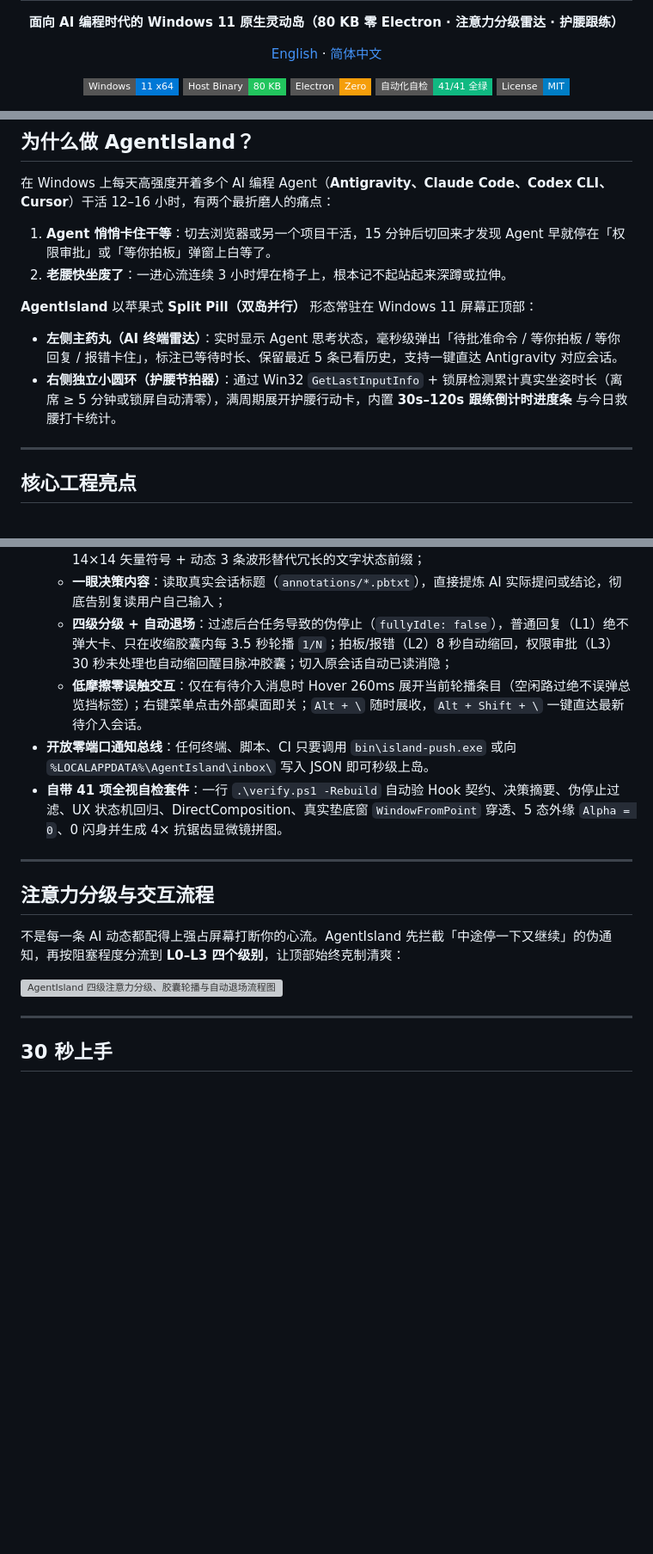
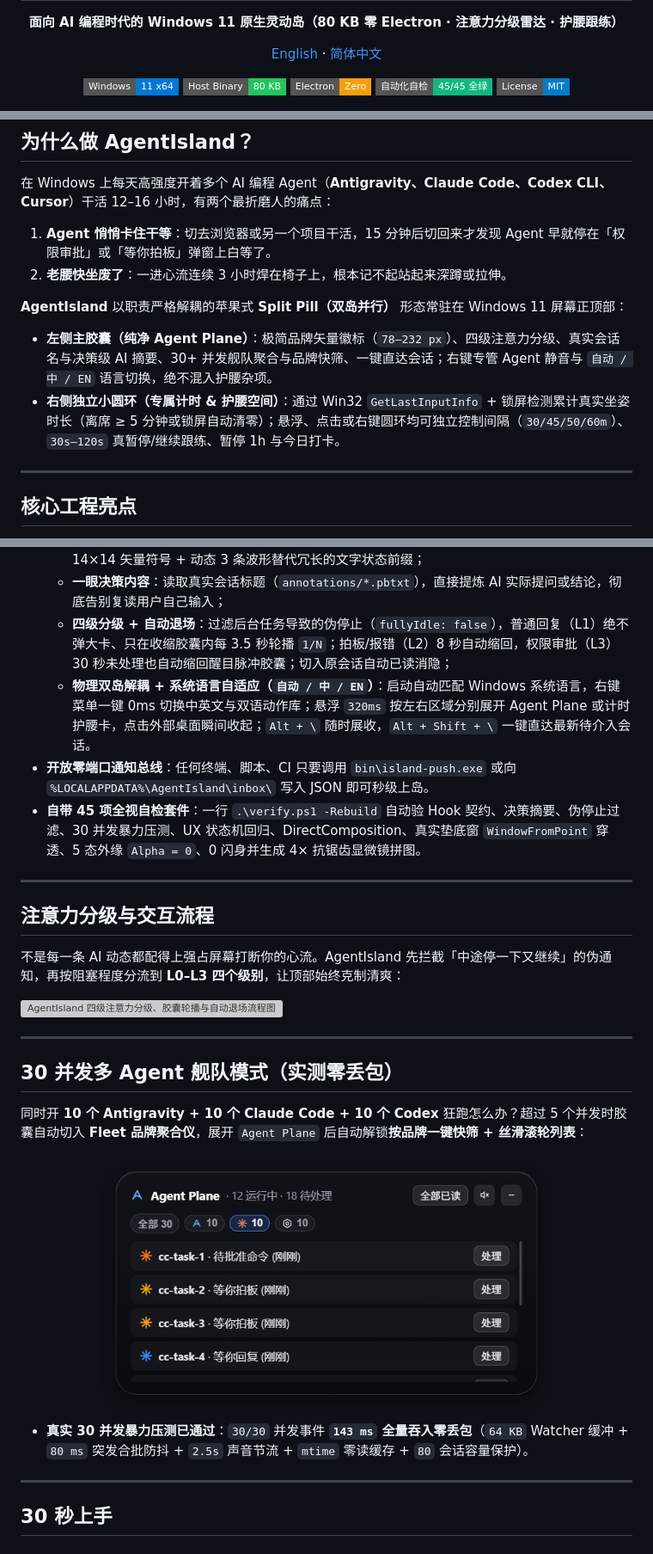
Before and after one commit to Cooper-X-Oak/AgentIsland, a Markdown page: README.zh-CN.md, 3 parts joined by grey strips. Shown at 86% size. GitHub-like rendering; pictures changed too: docs/fleet-30-agents.png (added); badges without logos; blank space fills up the shorter version; grey boxes are pictures that could not be loaded.

```diff
--- a/README.zh-CN.md
+++ b/README.zh-CN.md
@@ -10,7 +10,7 @@
   <a href="https://github.com/Cooper-X-Oak/AgentIsland"><img src="https://img.shields.io/badge/Windows-11%20x64-0078D6?style=flat-square" alt="Platform" /></a>
   <a href="https://github.com/Cooper-X-Oak/AgentIsland/releases"><img src="https://img.shields.io/badge/Host%20Binary-80%20KB-22c55e?style=flat-square" alt="Size" /></a>
   <a href="#核心工程亮点"><img src="https://img.shields.io/badge/Electron-Zero-f59e0b?style=flat-square" alt="Zero Electron" /></a>
-  <a href="#注意力分级与交互流程"><img src="https://img.shields.io/static/v1?label=%E8%87%AA%E5%8A%A8%E5%8C%96%E8%87%AA%E6%A3%80&message=41/41+%E5%85%A8%E7%BB%BF&color=10b981&style=flat-square" alt="Verified" /></a>
+  <a href="#注意力分级与交互流程"><img src="https://img.shields.io/static/v1?label=%E8%87%AA%E5%8A%A8%E5%8C%96%E8%87%AA%E6%A3%80&message=45/45+%E5%85%A8%E7%BB%BF&color=10b981&style=flat-square" alt="Verified" /></a>
   <a href="LICENSE"><img src="https://img.shields.io/badge/License-MIT-blue?style=flat-square" alt="License: MIT" /></a>
 </p>
 
@@ -29,9 +29,9 @@
 1. **Agent 悄悄卡住干等**：切去浏览器或另一个项目干活，15 分钟后切回来才发现 Agent 早就停在「权限审批」或「等你拍板」弹窗上白等了。
 2. **老腰快坐废了**：一进心流连续 3 小时焊在椅子上，根本记不起站起来深蹲或拉伸。
 
-**AgentIsland** 以苹果式 **Split Pill（双岛并行）** 形态常驻在 Windows 11 屏幕正顶部：
-* **左侧主药丸（AI 终端雷达）**：实时显示 Agent 思考状态，毫秒级弹出「待批准命令 / 等你拍板 / 等你回复 / 报错卡住」，标注已等待时长、保留最近 5 条已看历史，支持一键直达 Antigravity 对应会话。
-* **右侧独立小圆环（护腰节拍器）**：通过 Win32 `GetLastInputInfo` + 锁屏检测累计真实坐姿时长（离席 ≥ 5 分钟或锁屏自动清零），满周期展开护腰行动卡，内置 **30s–120s 跟练倒计时进度条** 与今日救腰打卡统计。
+**AgentIsland** 以职责严格解耦的苹果式 **Split Pill（双岛并行）** 形态常驻在 Windows 11 屏幕正顶部：
+* **左侧主胶囊（纯净 Agent Plane）**：极简品牌矢量徽标（`78–232 px`）、四级注意力分级、真实会话名与决策级 AI 摘要、30+ 并发舰队聚合与品牌快筛、一键直达会话；右键专管 Agent 静音与 `自动 / 中 / EN` 语言切换，绝不混入护腰杂项。
+* **右侧独立小圆环（专属计时 & 护腰空间）**：通过 Win32 `GetLastInputInfo` + 锁屏检测累计真实坐姿时长（离席 ≥ 5 分钟或锁屏自动清零）；悬浮、点击或右键圆环均可独立控制间隔（`30/45/50/60m`）、`30s–120s` 真暂停/继续跟练、暂停 1h 与今日打卡。
 
 ---
 
@@ -47,9 +47,9 @@
   * **去臃肿化品牌矢量符号**（`112–196 px` 极简胶囊）：用 Antigravity / Claude / Codex / CLI 专属 14×14 矢量符号 + 动态 3 条波形替代冗长的文字状态前缀；
   * **一眼决策内容**：读取真实会话标题（`annotations/*.pbtxt`），直接提炼 AI 实际提问或结论，彻底告别复读用户自己输入；
   * **四级分级 + 自动退场**：过滤后台任务导致的伪停止（`fullyIdle: false`），普通回复（L1）绝不弹大卡、只在收缩胶囊内每 3.5 秒轮播 `1/N`；拍板/报错（L2）8 秒自动缩回，权限审批（L3）30 秒未处理也自动缩回醒目脉冲胶囊；切入原会话自动已读消隐；
-  * **低摩擦零误触交互**：仅在有待介入消息时 Hover 260ms 展开当前轮播条目（空闲路过绝不误弹总览挡标签）；右键菜单点击外部桌面即关；`Alt + \` 随时展收，`Alt + Shift + \` 一键直达最新待介入会话。
+  * **物理双岛解耦 + 系统语言自适应（`自动 / 中 / EN`）**：启动自动匹配 Windows 系统语言，右键菜单一键 0ms 切换中英文与双语动作库；悬浮 `320ms` 按左右区域分别展开 Agent Plane 或计时护腰卡，点击外部桌面瞬间收起；`Alt + \` 随时展收，`Alt + Shift + \` 一键直达最新待介入会话。
 * **开放零端口通知总线**：任何终端、脚本、CI 只要调用 `bin\island-push.exe` 或向 `%LOCALAPPDATA%\AgentIsland\inbox\` 写入 JSON 即可秒级上岛。
-* **自带 41 项全视自检套件**：一行 `.\verify.ps1 -Rebuild` 自动验 Hook 契约、决策摘要、伪停止过滤、UX 状态机回归、DirectComposition、真实垫底窗 `WindowFromPoint` 穿透、5 态外缘 `Alpha = 0`、0 闪身并生成 4× 抗锯齿显微镜拼图。
+* **自带 45 项全视自检套件**：一行 `.\verify.ps1 -Rebuild` 自动验 Hook 契约、决策摘要、伪停止过滤、30 并发暴力压测、UX 状态机回归、DirectComposition、真实垫底窗 `WindowFromPoint` 穿透、5 态外缘 `Alpha = 0`、0 闪身并生成 4× 抗锯齿显微镜拼图。
 
 ---
 
@@ -58,6 +58,18 @@
 不是每一条 AI 动态都配得上强占屏幕打断你的心流。AgentIsland 先拦截「中途停一下又继续」的伪通知，再按阻塞程度分流到 **L0–L3 四个级别**，让顶部始终克制清爽：
 
 <img src="docs/attention-tiers-zh.svg" alt="AgentIsland 四级注意力分级、胶囊轮播与自动退场流程图" width="100%" />
+
+---
+
+## 30 并发多 Agent 舰队模式（实测零丢包）
+
+同时开 **10 个 Antigravity + 10 个 Claude Code + 10 个 Codex** 狂跑怎么办？超过 5 个并发时胶囊自动切入 **Fleet 品牌聚合仪**，展开 `Agent Plane` 后自动解锁**按品牌一键快筛 + 丝滑滚轮列表**：
+
+<div align="center">
+  <img src="docs/fleet-30-agents.png" alt="AgentIsland 30 并发多 Agent 舰队模式与品牌筛选实测截图" width="540" />
+</div>
+
+* **真实 30 并发暴力压测已通过**：`30/30` 并发事件 **`143 ms` 全量吞入零丢包**（`64 KB` Watcher 缓冲 + `80 ms` 突发合批防抖 + `2.5s` 声音节流 + `mtime` 零读缓存 + `80` 会话容量保护）。
 
 ---
 
```
Also changed, not shown: README.md (+18 -6 lines), 2 other files.
